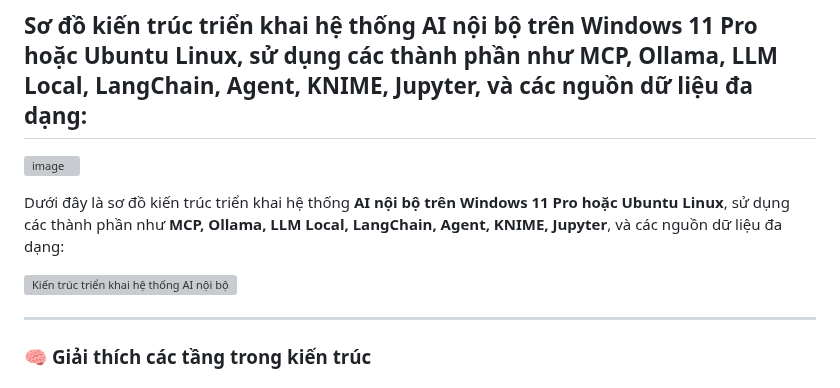
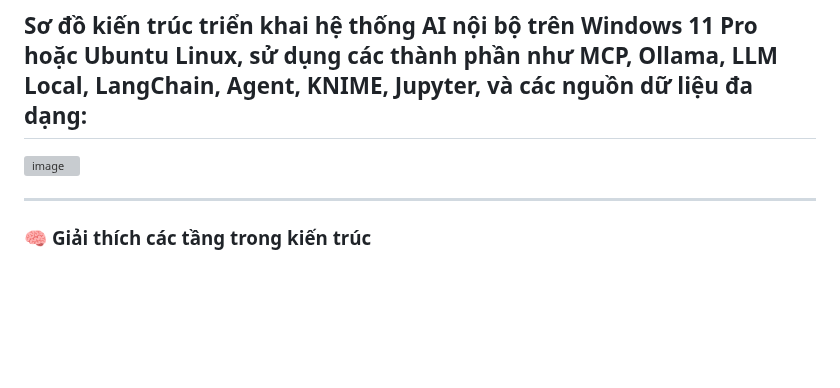
Before and after one commit to PhDLeToanThang/ai-ml-dl, a Markdown page: ai-ml-security/private-ai-local.vi.md, the part around the change. GitHub-like rendering; blank space fills up the shorter version; grey boxes are pictures that could not be loaded.

```diff
--- a/ai-ml-security/private-ai-local.vi.md
+++ b/ai-ml-security/private-ai-local.vi.md
@@ -436,10 +436,6 @@ flowchart LR
 
 ![image](https://github.com/user-attachments/assets/506eef8b-aea6-407c-8f6f-f5d358d911d1)
 
-Dưới đây là sơ đồ kiến trúc triển khai hệ thống **AI nội bộ trên Windows 11 Pro hoặc Ubuntu Linux**, sử dụng các thành phần như **MCP, Ollama, LLM Local, LangChain, Agent, KNIME, Jupyter**, và các nguồn dữ liệu đa dạng:
-
-![Kiến trúc triển khai hệ thống AI nội bộ](blob:https://copilot.cloud.microsoft/befd5387-b3fa-4cbc-a3db-a8ddd7226e4f)
-
 ---
 
 ### 🧠 **Giải thích các tầng trong kiến trúc**
```
